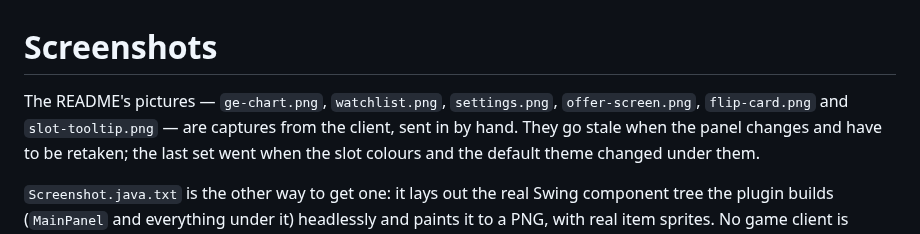
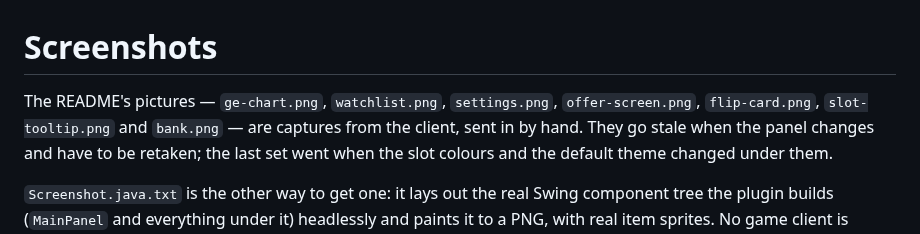
Before and after one commit to grant9008/pocketge-flip-tracker, a Markdown page: docs/screenshots/README.md, the part around the change. Rendered like a GitHub page.

Commit message:
README: the bank picture
The bank open beside the sidebar, with the card's stack outlined white,
the others worth selling in the sell colour, the key, and a hover.

Co-Authored-By: Claude Opus 5.5 <noreply@anthropic.com>
Claude-Session: https://claude.ai/code/session_01CrbbnpxzzXajkmFNwfAgTw

```diff
--- a/docs/screenshots/README.md
+++ b/docs/screenshots/README.md
@@ -1,7 +1,8 @@
 # Screenshots
 
 The README's pictures — `ge-chart.png`, `watchlist.png`, `settings.png`,
-`offer-screen.png`, `flip-card.png` and `slot-tooltip.png` — are captures from the client, sent in by hand. They go stale when the panel
+`offer-screen.png`, `flip-card.png`, `slot-tooltip.png` and `bank.png` — are
+captures from the client, sent in by hand. They go stale when the panel
 changes and have to be retaken; the last set went when the slot colours and
 the default theme changed under them.
 
```
Also changed, not shown: README.md (+2 -0 lines), docs/screenshots/bank.png (added).
